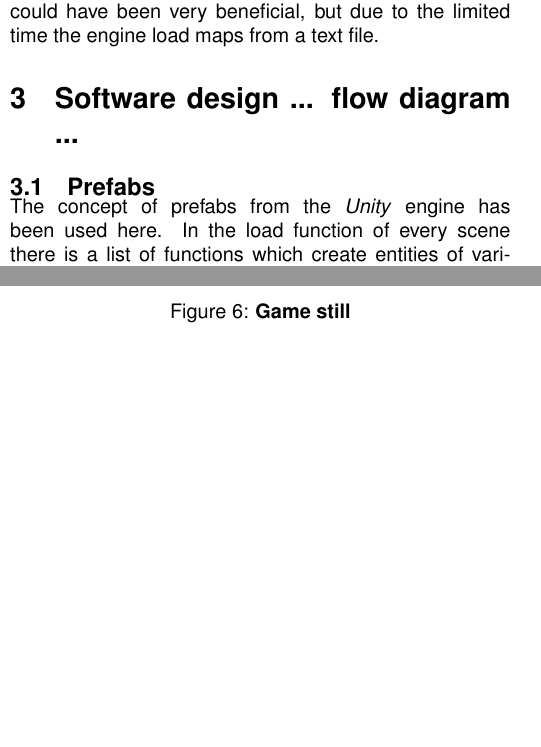
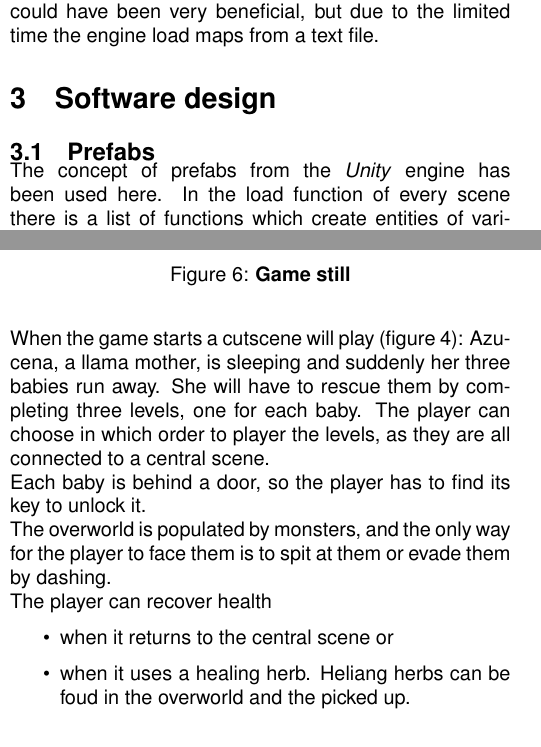
Before and after one commit to marcomoroni/azucena, a LaTeX document (report/report.tex): two parts of the columns of pages 1 and 3 of 4 before the commit and two parts of the columns of pages 1 and 3 of 5 after it, joined at a grey line, cut so that both start at the same text, the shorter picture padded with empty space. Compiled offline with pdfLaTeX; a missing font is replaced by an installed copy or a similar font.

Commit message:
Working on report

```diff
--- a/report/report.tex
+++ b/report/report.tex
@@ -132,7 +132,7 @@
     \subsection{Editor}
     Using an image to generate the tiles by pixel colours could have been very beneficial, but due to the limited time the engine load maps from a text file.
 
-    \section{Software design ... flow diagram ...}
+    \section{Software design}
 
     \subsection{Prefabs}
     The concept of prefabs from the \textit{Unity} engine has been used here. In the load function of every scene there is a list of functions which create entities of various types, for instance \texttt{create\_player()}, \texttt{create\_key()}, \texttt{create\_game\_ui()}, etc. These functions are stored in a \texttt{prefabs.cpp} file and this avoids code repetition.\\
@@ -207,7 +207,14 @@
     \figuremacro{h}{capture01}{Game still}{}{1.0}
     \figuremacro{h}{capture02}{Game still}{}{1.0}
     \figuremacro{h}{capture03}{Game still}{}{1.0}
-
+    When the game starts a cutscene will play (figure~\ref{fig:capture01}): Azucena, a llama mother, is sleeping and suddenly her three babies run away. She will have to rescue them by completing three levels, one for each baby. The player can choose in which order to player the levels, as they are all connected to a central scene.\\
+    Each baby is behind a door, so the player has to find its key to unlock it.\\
+    The overworld is populated by monsters, and the only way for the player to face them is to spit at them or evade them by dashing.\\
+    The player can recover health
+    \begin{itemize}
+    	\item when it returns to the central scene or
+    	\item when it uses a healing herb. Heliang herbs can be foud in the overworld and the picked up.
+    \end{itemize}
 
     \section{Implementation evaluation}
     Overall, the original game idea has been almost fully implemented.\\
```
Also changed, not shown: report/images/playtest01.png (added), report/images/playtest02.png (added), report/images/playtest03.png (added), report/images/playtest04.png (added), report/images/playtest05.png (added), report/report.pdf, report/report.tex (19 more changed lines).
